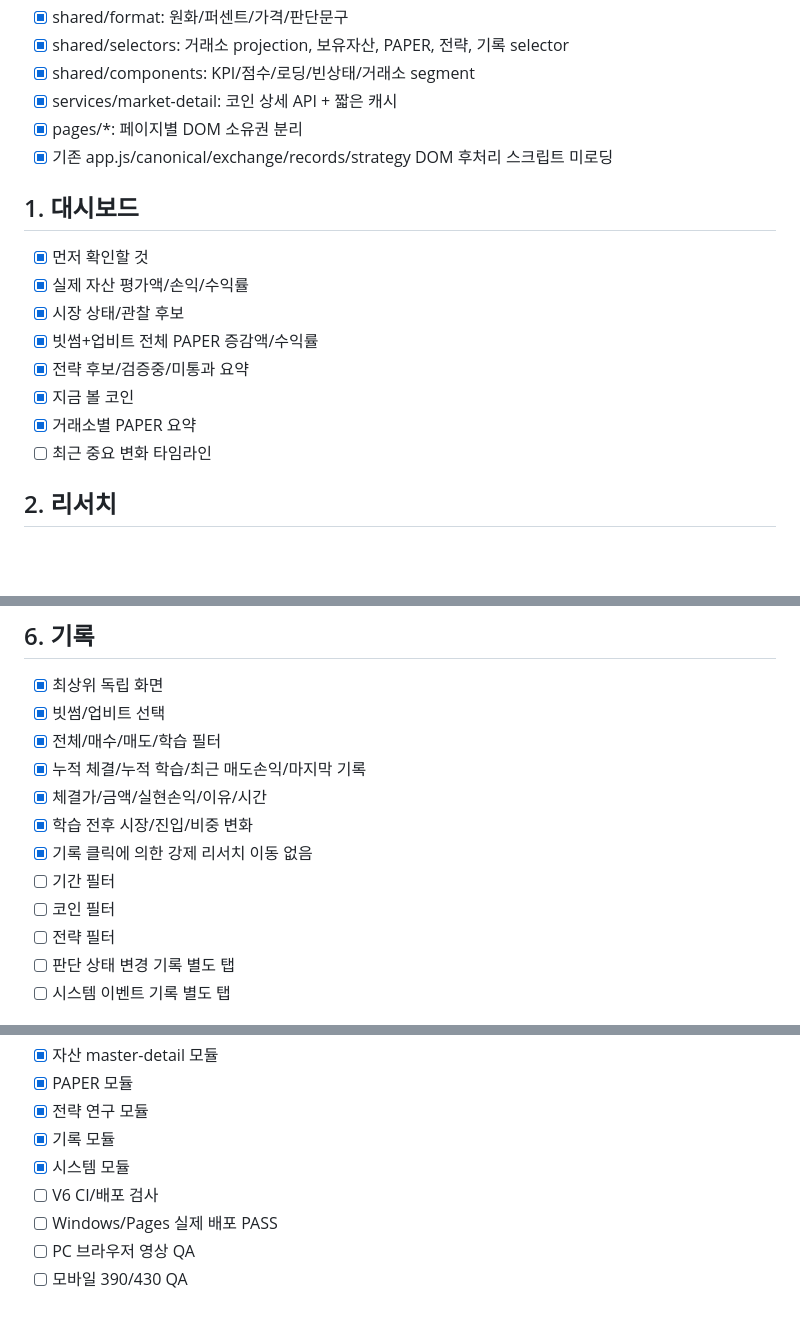
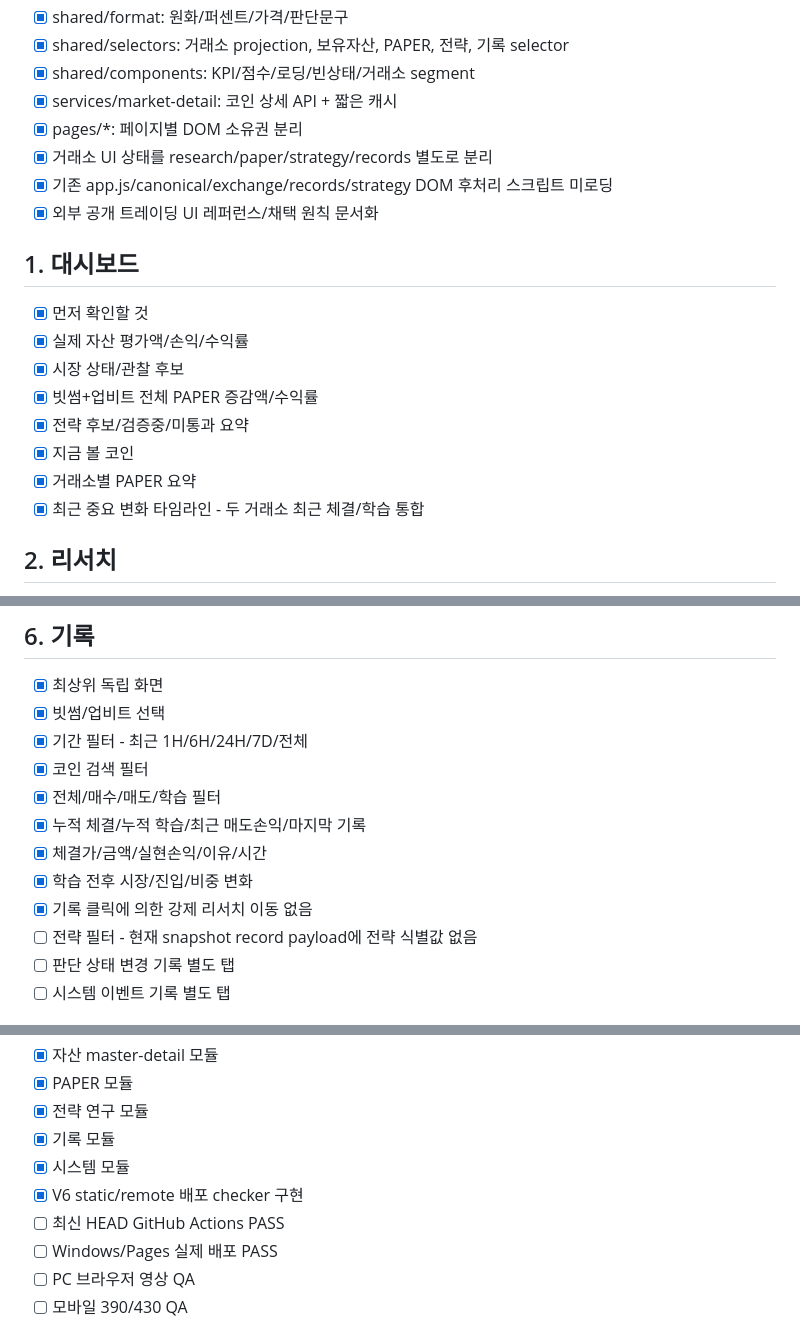
Before and after one commit to ydh1121/crypto-event-notifier, a Markdown page: docs/VIEWER_REBUILD_CHECKLIST.md, 3 parts joined by grey strips. GitHub-like rendering; blank space fills up the shorter version.

Commit message:
Track restored modular viewer features

```diff
--- a/docs/VIEWER_REBUILD_CHECKLIST.md
+++ b/docs/VIEWER_REBUILD_CHECKLIST.md
@@ -20,7 +21,9 @@
 - [x] shared/components: KPI/점수/로딩/빈상태/거래소 segment
 - [x] services/market-detail: 코인 상세 API + 짧은 캐시
 - [x] pages/*: 페이지별 DOM 소유권 분리
+- [x] 거래소 UI 상태를 research/paper/strategy/records 별도로 분리
 - [x] 기존 app.js/canonical/exchange/records/strategy DOM 후처리 스크립트 미로딩
+- [x] 외부 공개 트레이딩 UI 레퍼런스/채택 원칙 문서화
 
 ## 1. 대시보드
 - [x] 먼저 확인할 것
@@ -30,7 +33,7 @@
 - [x] 전략 후보/검증중/미통과 요약
 - [x] 지금 볼 코인
 - [x] 거래소별 PAPER 요약
-- [ ] 최근 중요 변화 타임라인
+- [x] 최근 중요 변화 타임라인 - 두 거래소 최근 체결/학습 통합
 
 ## 2. 리서치
 - [x] PC master-detail 2열 고정
@@ -112,14 +116,14 @@
 ## 6. 기록
 - [x] 최상위 독립 화면
 - [x] 빗썸/업비트 선택
+- [x] 기간 필터 - 최근 1H/6H/24H/7D/전체
+- [x] 코인 검색 필터
 - [x] 전체/매수/매도/학습 필터
 - [x] 누적 체결/누적 학습/최근 매도손익/마지막 기록
 - [x] 체결가/금액/실현손익/이유/시간
 - [x] 학습 전후 시장/진입/비중 변화
 - [x] 기록 클릭에 의한 강제 리서치 이동 없음
-- [ ] 기간 필터
-- [ ] 코인 필터
-- [ ] 전략 필터
+- [ ] 전략 필터 - 현재 snapshot record payload에 전략 식별값 없음
 - [ ] 판단 상태 변경 기록 별도 탭
 - [ ] 시스템 이벤트 기록 별도 탭
 
@@ -152,7 +156,8 @@
 - [x] 전략 연구 모듈
 - [x] 기록 모듈
 - [x] 시스템 모듈
-- [ ] V6 CI/배포 검사
+- [x] V6 static/remote 배포 checker 구현
+- [ ] 최신 HEAD GitHub Actions PASS
 - [ ] Windows/Pages 실제 배포 PASS
 - [ ] PC 브라우저 영상 QA
 - [ ] 모바일 390/430 QA
```
Also changed, not shown: other parts of docs/VIEWER_REBUILD_CHECKLIST.md (+3 -1 lines).
